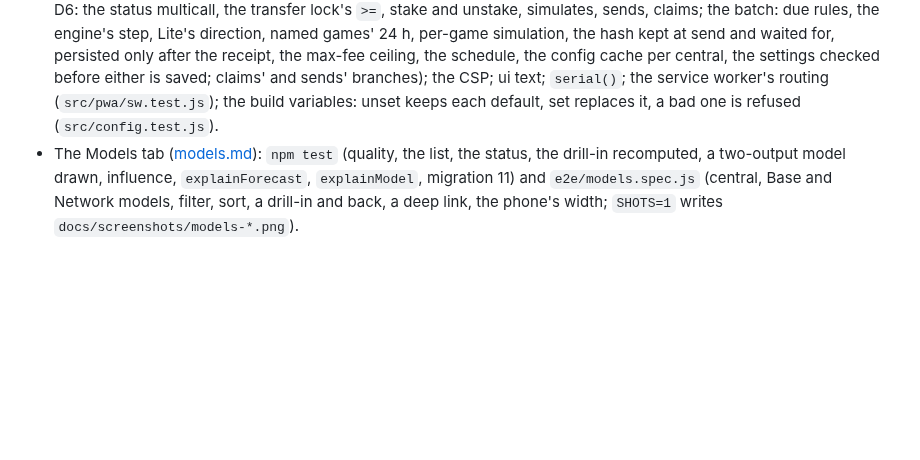
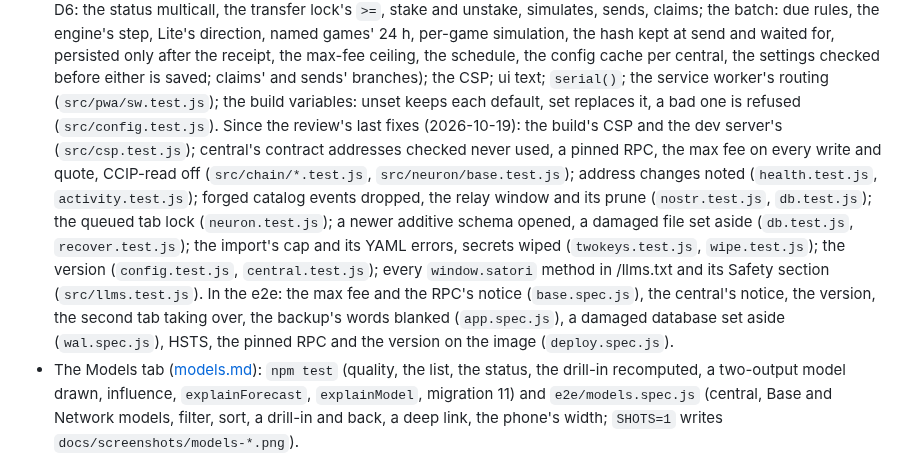
Before and after one commit to lastmeta/Satori, a Markdown page: docs/design/OVERVIEW.md, the part around the change. Drawn GitHub-style; blank space fills up the shorter version.

Commit message:
docs: OVERVIEW's Verify lists the tests of the review's last three fixes
Co-Authored-By: Claude Opus 5.5 <noreply@anthropic.com>

```diff
--- a/docs/design/OVERVIEW.md
+++ b/docs/design/OVERVIEW.md
@@ -337,7 +337,22 @@ The deploy image added none to npm; it is
   checked before either is saved; claims' and sends' branches); the CSP; ui
   text; `serial()`; the service worker's routing (`src/pwa/sw.test.js`); the
   build variables: unset keeps each default, set replaces it, a bad one is
-  refused (`src/config.test.js`).
+  refused (`src/config.test.js`). Since the review's last fixes
+  (2026-10-19): the build's CSP and the dev server's (`src/csp.test.js`);
+  central's contract addresses checked never used, a pinned RPC, the max fee
+  on every write and quote, CCIP-read off (`src/chain/*.test.js`,
+  `src/neuron/base.test.js`); address changes noted (`health.test.js`,
+  `activity.test.js`); forged catalog events dropped, the relay window and
+  its prune (`nostr.test.js`, `db.test.js`); the queued tab lock
+  (`neuron.test.js`); a newer additive schema opened, a damaged file set
+  aside (`db.test.js`, `recover.test.js`); the import's cap and its YAML
+  errors, secrets wiped (`twokeys.test.js`, `wipe.test.js`); the version
+  (`config.test.js`, `central.test.js`); every `window.satori` method in
+  /llms.txt and its Safety section (`src/llms.test.js`). In the e2e: the
+  max fee and the RPC's notice (`base.spec.js`), the central's notice, the
+  version, the second tab taking over, the backup's words blanked
+  (`app.spec.js`), a damaged database set aside (`wal.spec.js`), HSTS, the
+  pinned RPC and the version on the image (`deploy.spec.js`).
 - The Models tab ([models.md](models.md#verify)): `npm test` (quality,
   the list, the status, the drill-in recomputed, a two-output model drawn,
   influence, `explainForecast`, `explainModel`, migration 11) and
```
